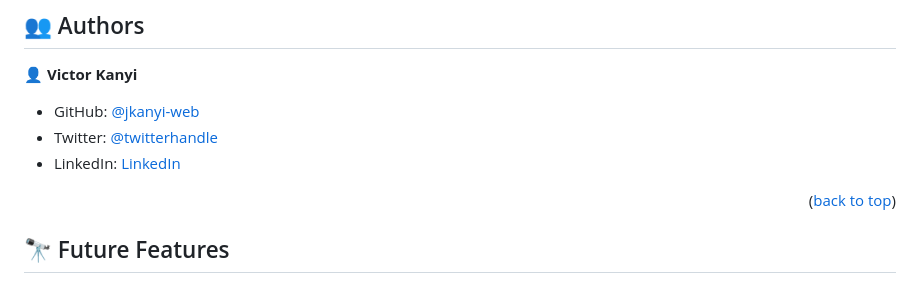
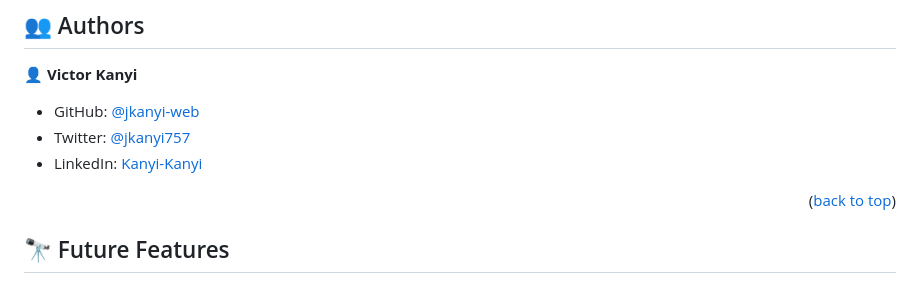
Before and after one commit to jkanyi-web/Microverse-ToDo-App, a Markdown page: README.md, the part around the change. Drawn GitHub-style.

```diff
--- a/README.md
+++ b/README.md
@@ -100,8 +100,8 @@ Install this project with:
 👤 **Victor Kanyi**
 
 - GitHub: [@jkanyi-web](https://github.com/jkanyi-web)
-- Twitter: [@twitterhandle](https://twitter.com/jkanyi757)
-- LinkedIn: [LinkedIn](https://linkedin.com/in/kanyi-kanyi-6668aa188/)
+- Twitter: [@jkanyi757](https://twitter.com/jkanyi757)
+- LinkedIn: [Kanyi-Kanyi](https://linkedin.com/in/kanyi-kanyi-6668aa188/)
 
 <p align="right">(<a href="#readme-top">back to top</a>)</p>
 
```
